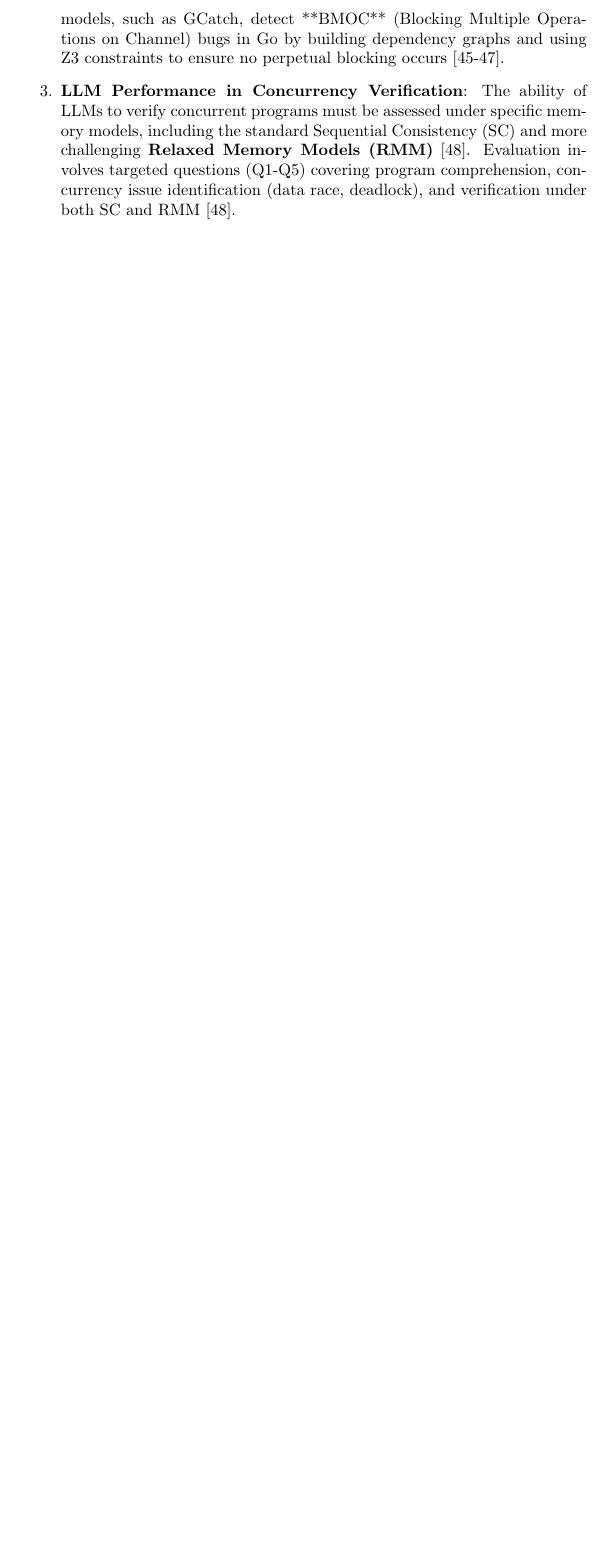
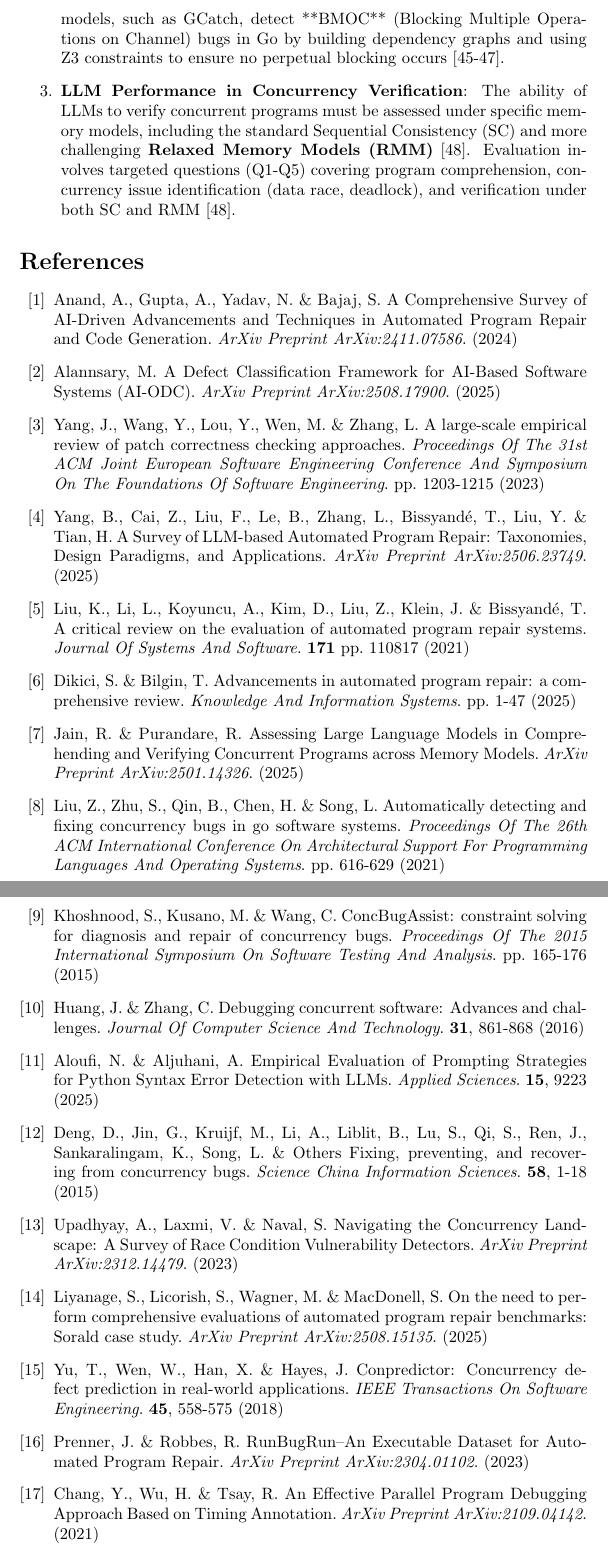
Before and after one commit to sefiSB/kutmod, a LaTeX document (cikk.tex, which reads references.tex): part of page 6 of 6 before the commit and two parts of pages 6 and 7 of 7 after it, the two joined at a grey line, cut so that both start at the same text, the shorter picture padded with empty space. Compiled offline with pdfLaTeX.

Commit message:
citation

```diff
--- /dev/null
+++ b/references.tex
@@ -0,0 +1,19 @@
+\begin{thebibliography}{20}
+\bibitem{anand2024}Anand, A., Gupta, A., Yadav, N. \& Bajaj, S. A Comprehensive Survey of AI-Driven Advancements and Techniques in Automated Program Repair and Code Generation. {\em ArXiv Preprint ArXiv:2411.07586}. (2024)
+\bibitem{alannsary2025}Alannsary, M. A Defect Classification Framework for AI-Based Software Systems (AI-ODC). {\em ArXiv Preprint ArXiv:2508.17900}. (2025)
+\bibitem{yang2023}Yang, J., Wang, Y., Lou, Y., Wen, M. \& Zhang, L. A large-scale empirical review of patch correctness checking approaches. {\em Proceedings Of The 31st ACM Joint European Software Engineering Conference And Symposium On The Foundations Of Software Engineering}. pp. 1203-1215 (2023)
+\bibitem{yang2025}Yang, B., Cai, Z., Liu, F., Le, B., Zhang, L., Bissyandé, T., Liu, Y. \& Tian, H. A Survey of LLM-based Automated Program Repair: Taxonomies, Design Paradigms, and Applications. {\em ArXiv Preprint ArXiv:2506.23749}. (2025)
+\bibitem{liu2021}Liu, K., Li, L., Koyuncu, A., Kim, D., Liu, Z., Klein, J. \& Bissyandé, T. A critical review on the evaluation of automated program repair systems. {\em Journal Of Systems And Software}. \textbf{171} pp. 110817 (2021)
+\bibitem{dikici2025}Dikici, S. \& Bilgin, T. Advancements in automated program repair: a comprehensive review. {\em Knowledge And Information Systems}. pp. 1-47 (2025)
+\bibitem{jain2025}Jain, R. \& Purandare, R. Assessing Large Language Models in Comprehending and Verifying Concurrent Programs across Memory Models. {\em ArXiv Preprint ArXiv:2501.14326}. (2025)
+\bibitem{liu2021}Liu, Z., Zhu, S., Qin, B., Chen, H. \& Song, L. Automatically detecting and fixing concurrency bugs in go software systems. {\em Proceedings Of The 26th ACM International Conference On Architectural Support For Programming Languages And Operating Systems}. pp. 616-629 (2021)
+\bibitem{khoshnood2015}Khoshnood, S., Kusano, M. \& Wang, C. ConcBugAssist: constraint solving for diagnosis and repair of concurrency bugs. {\em Proceedings Of The 2015 International Symposium On Software Testing And Analysis}. pp. 165-176 (2015)
+\bibitem{huang2016}Huang, J. \& Zhang, C. Debugging concurrent software: Advances and challenges. {\em Journal Of Computer Science And Technology}. \textbf{31}, 861-868 (2016)
+\bibitem{aloufi2025}Aloufi, N. \& Aljuhani, A. Empirical Evaluation of Prompting Strategies for Python Syntax Error Detection with LLMs. {\em Applied Sciences}. \textbf{15}, 9223 (2025)
+\bibitem{deng2015f}Deng, D., Jin, G., Kruijf, M., Li, A., Liblit, B., Lu, S., Qi, S., Ren, J., Sankaralingam, K., Song, L. \& Others Fixing, preventing, and recovering from concurrency bugs. {\em Science China Information Sciences}. \textbf{58}, 1-18 (2015)
+\bibitem{upadhyay2023}Upadhyay, A., Laxmi, V. \& Naval, S. Navigating the Concurrency Landscape: A Survey of Race Condition Vulnerability Detectors. {\em ArXiv Preprint ArXiv:2312.14479}. (2023)
+\bibitem{liyanage2025}Liyanage, S., Licorish, S., Wagner, M. \& MacDonell, S. On the need to perform comprehensive evaluations of automated program repair benchmarks: Sorald case study. {\em ArXiv Preprint ArXiv:2508.15135}. (2025)
+\bibitem{yu2018}Yu, T., Wen, W., Han, X. \& Hayes, J. Conpredictor: Concurrency defect prediction in real-world applications. {\em IEEE Transactions On Software Engineering}. \textbf{45}, 558-575 (2018)
+\bibitem{prenner2023}Prenner, J. \& Robbes, R. RunBugRun–An Executable Dataset for Automated Program Repair. {\em ArXiv Preprint ArXiv:2304.01102}. (2023)
+\bibitem{chang2021}Chang, Y., Wu, H. \& Tsay, R. An Effective Parallel Program Debugging Approach Based on Timing Annotation. {\em ArXiv Preprint ArXiv:2109.04142}. (2021)
+\bibitem{chen2025}Chen, Q., Li, D., Zhao, M., Wong, W. \& Li, H. Learning-based automated program repair: A systematic literature review. {\em Complex System Modeling And Simulation}. (2025)
```
Also changed, not shown: cikk.tex (+1 -0 lines), intro.tex (+11 -11 lines), references.tex (4 more changed lines).
